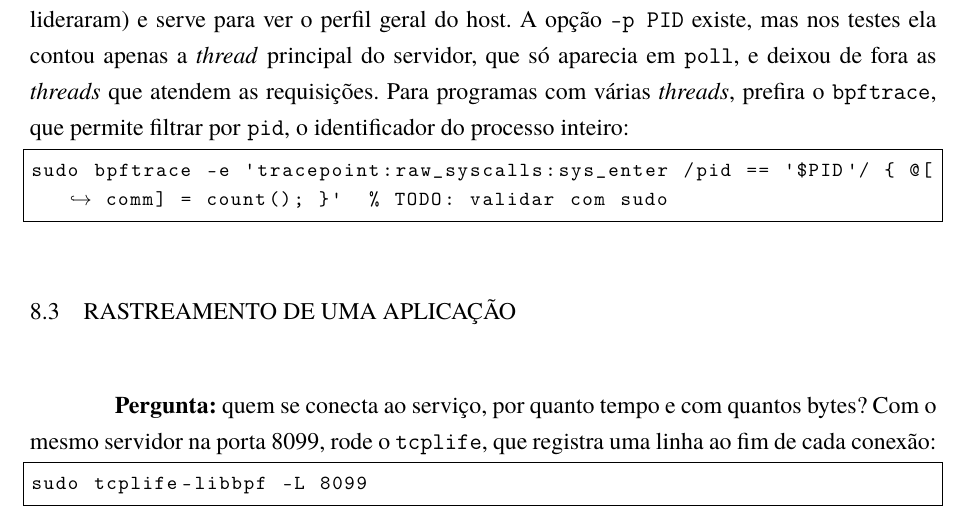
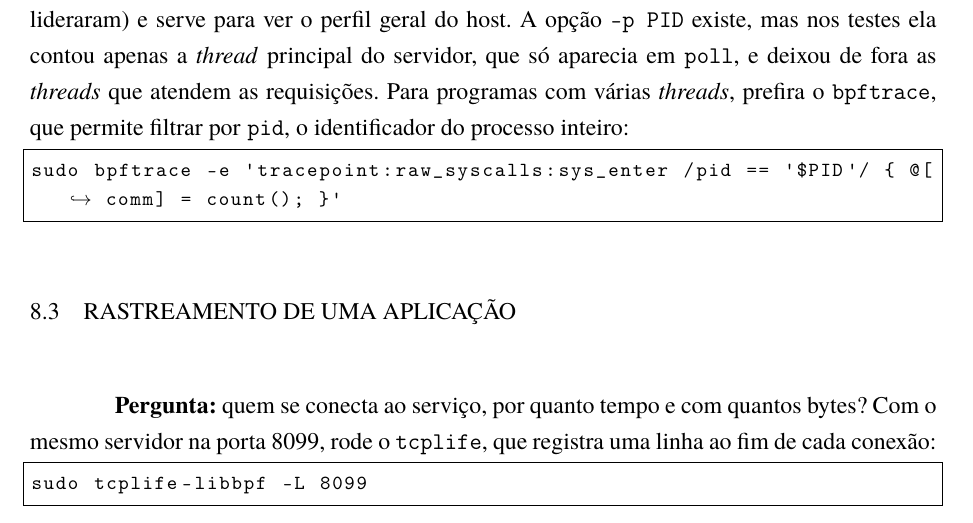
Before and after one commit to joaopedroplinta/manuais-ebpf, a LaTeX document (main-manual-1-observabilidade.tex, which reads capitulos-manual-1-observabilidade/8.ExemplosPraticos.tex): part of page 33 of 38, cut so that both start at the same text. Compiled offline with pdfLaTeX.

Commit message:
Manual 1: move o TODO para fora do listing
Co-Authored-By: Claude Sonnet 5.5 <noreply@anthropic.com>

```diff
--- a/capitulos-manual-1-observabilidade/8.ExemplosPraticos.tex
+++ b/capitulos-manual-1-observabilidade/8.ExemplosPraticos.tex
@@ -51,8 +51,9 @@ sudo syscount-libbpf -i 5
 
 Sem filtro, a saída cobre o sistema inteiro (no teste, \texttt{futex}, \texttt{ioctl}, \texttt{ppoll} e \texttt{write} lideraram) e serve para ver o perfil geral do host. A opção \texttt{-p PID} existe, mas nos testes ela contou apenas a \textit{thread} principal do servidor, que só aparecia em \texttt{poll}, e deixou de fora as \textit{threads} que atendem as requisições. Para programas com várias \textit{threads}, prefira o \texttt{bpftrace}, que permite filtrar por \texttt{pid}, o identificador do processo inteiro:
 
+% TODO: validar com sudo (variante B6 do testes/07)
 \begin{lstlisting}
-sudo bpftrace -e 'tracepoint:raw_syscalls:sys_enter /pid == '$PID'/ { @[comm] = count(); }'  % TODO: validar com sudo
+sudo bpftrace -e 'tracepoint:raw_syscalls:sys_enter /pid == '$PID'/ { @[comm] = count(); }'
 \end{lstlisting}
 
 \section{Rastreamento de uma aplicação}
```
